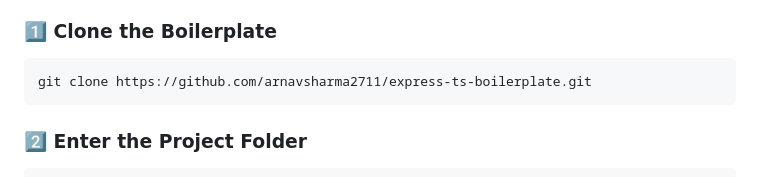
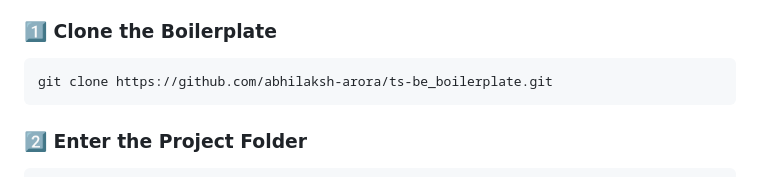
Before and after one commit to abhilaksh-arora/ts-be_boilerplate, a Markdown page: README.md, the part around the change. Rendered like a GitHub page.

````diff
--- a/README.md
+++ b/README.md
@@ -98,7 +98,7 @@ Follow these steps to set up your own project using this boilerplate without aff
 ### 1️⃣ Clone the Boilerplate
 
 ```bash
-git clone https://github.com/arnavsharma2711/express-ts-boilerplate.git
+git clone https://github.com/abhilaksh-arora/ts-be_boilerplate.git
 ```
 
 ### 2️⃣ Enter the Project Folder
````
